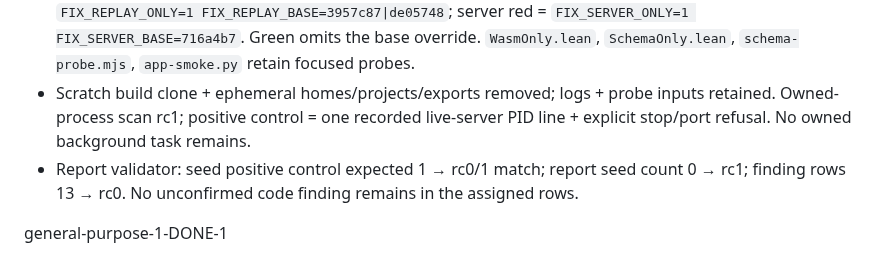
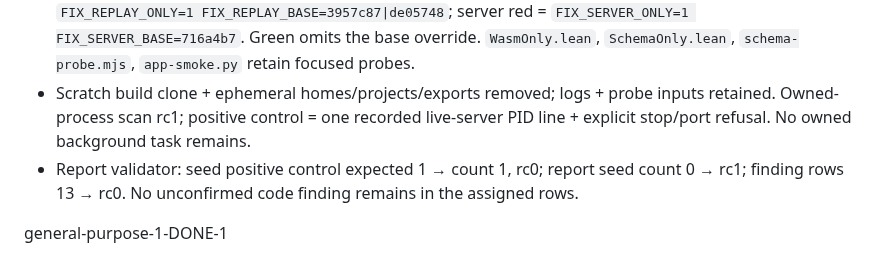
Before and after one commit to veriformatics/fvtrace, a Markdown page: .agent/review/general-purpose-1.md, the part around the change. GitHub-like rendering.

```diff
--- a/.agent/review/general-purpose-1.md
+++ b/.agent/review/general-purpose-1.md
@@ -38,6 +38,6 @@
 - Worktree `/home/eturkes/Projects/fvtrace/.scratch/worktrees/general-purpose-1/` stays on `wt/general-purpose-1`; MAIN merges. No push; no Intent/instruction edits; F13 skill refusal values unchanged. No new code starts under the finish-only directive.
 - Logs + rerun inputs: `/home/eturkes/Projects/fvtrace/.scratch/fix/general-purpose-1/`. `focused` = `FIX_BASE=de05748 bash …/focused.sh`; it copies real repo suites into an isolated native driver. Replay red = `FIX_REPLAY_ONLY=1 FIX_REPLAY_BASE=3957c87|de05748`; server red = `FIX_SERVER_ONLY=1 FIX_SERVER_BASE=716a4b7`. Green omits the base override. `WasmOnly.lean`, `SchemaOnly.lean`, `schema-probe.mjs`, `app-smoke.py` retain focused probes.
 - Scratch build clone + ephemeral homes/projects/exports removed; logs + probe inputs retained. Owned-process scan rc1; positive control = one recorded live-server PID line + explicit stop/port refusal. No owned background task remains.
-- Report validator: seed positive control expected 1 → rc0/1 match; report seed count 0 → rc1; finding rows 13 → rc0. No unconfirmed code finding remains in the assigned rows.
+- Report validator: seed positive control expected 1 → count 1, rc0; report seed count 0 → rc1; finding rows 13 → rc0. No unconfirmed code finding remains in the assigned rows.
 
 general-purpose-1-DONE-1
```
Also changed, not shown: .agent/review/RESUME.md (+1 -0 lines), .agent/review/general-purpose-2.md (+9 -8 lines).
